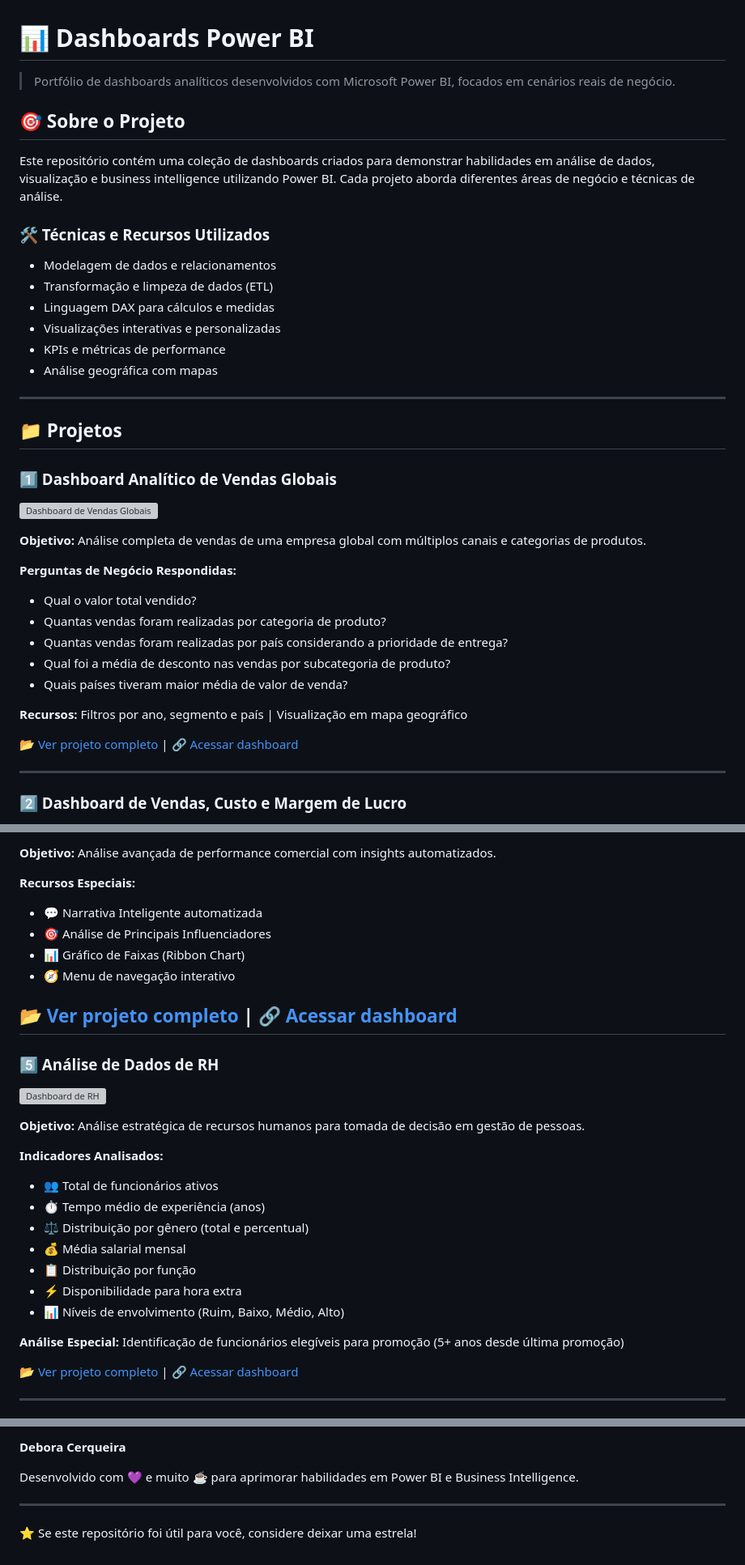
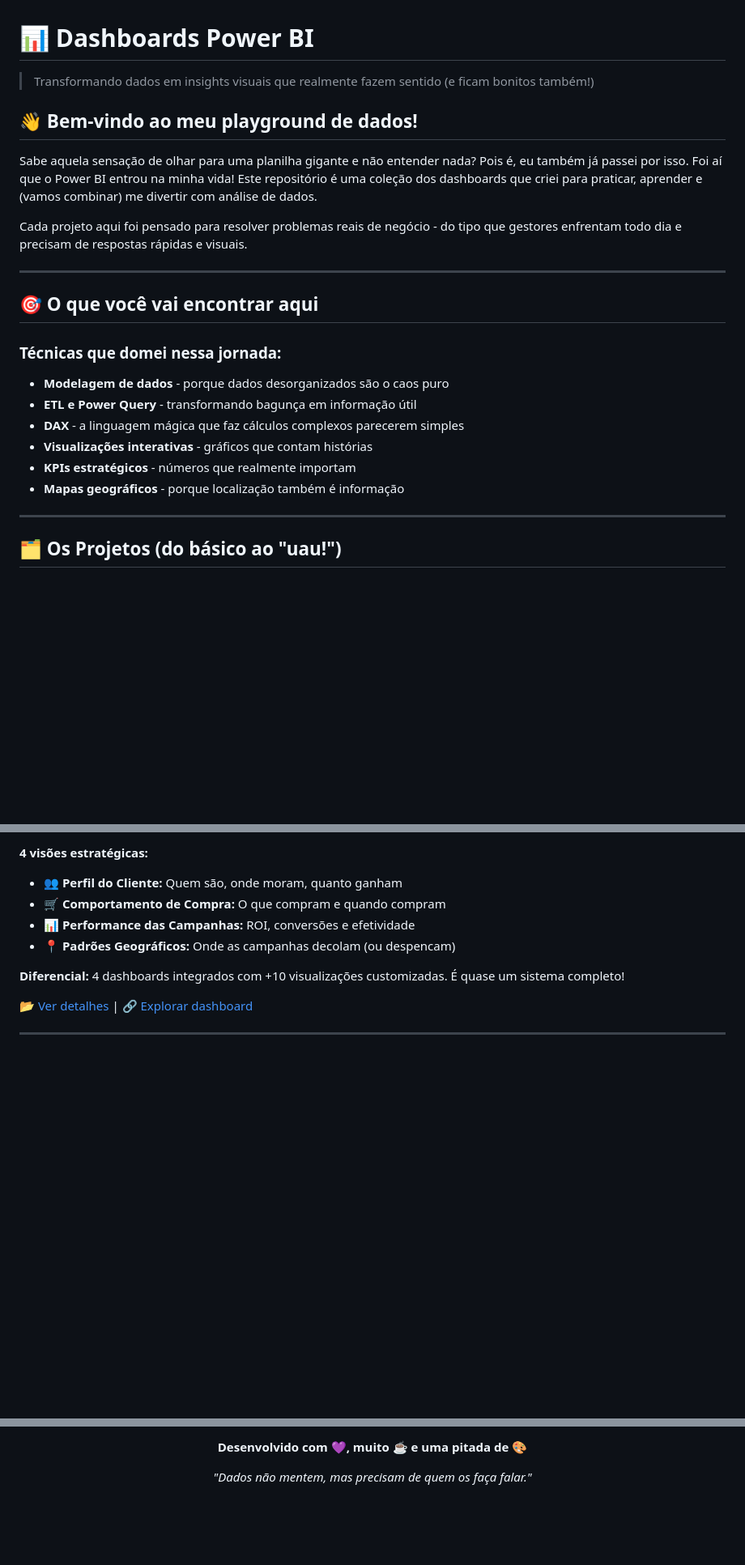
Before and after one commit to DebbieMatt/Reposit-rio-Estudo-Power-BI-, a Markdown page: README.md, 3 parts joined by grey strips. Shown at 81% size. Rendered like a GitHub page; blank space fills up the shorter version; grey boxes are pictures that could not be loaded.

```diff
--- a/README.md
+++ b/README.md
@@ -1,42 +1,26 @@
 # 📊 Dashboards Power BI
 
-> Portfólio de dashboards analíticos desenvolvidos com Microsoft Power BI, focados em cenários reais de negócio.
+> Transformando dados em insights visuais que realmente fazem sentido (e ficam bonitos também!)
 
-## 🎯 Sobre o Projeto
+## 👋 Bem-vindo ao meu playground de dados!
 
-Este repositório contém uma coleção de dashboards criados para demonstrar habilidades em análise de dados, visualização e business intelligence utilizando Power BI. Cada projeto aborda diferentes áreas de negócio e técnicas de análise.
+Sabe aquela sensação de olhar para uma planilha gigante e não entender nada? Pois é, eu também já passei por isso. Foi aí que o Power BI entrou na minha vida! Este repositório é uma coleção dos dashboards que criei para praticar, aprender e (vamos combinar) me divertir com análise de dados.
 
-### 🛠️ Técnicas e Recursos Utilizados
-
-- Modelagem de dados e relacionamentos
-- Transformação e limpeza de dados (ETL)
-- Linguagem DAX para cálculos e medidas
-- Visualizações interativas e personalizadas
-- KPIs e métricas de performance
-- Análise geográfica com mapas
+Cada projeto aqui foi pensado para resolver problemas reais de negócio - do tipo que gestores enfrentam todo dia e precisam de respostas rápidas e visuais.
 
 ---
 
-## 📁 Projetos
+## 🎯 O que você vai encontrar aqui
 
-### 1️⃣ Dashboard Analítico de Vendas Globais
-
-![Dashboard de Vendas Globais](https://github.com/DebbieMatt/Reposit-rio-Estudo-Power-BI-/blob/ce80aa5745475c727b0f9c3a12cf439007bbc197/CAP%2002/Dashboard%201.gif)
-
-**Objetivo:** Análise completa de vendas de uma empresa global com múltiplos canais e categorias de produtos.
-
-**Perguntas de Negócio Respondidas:**
-- Qual o valor total vendido?
-- Quantas vendas foram realizadas por categoria de produto?
-- Quantas vendas foram realizadas por país considerando a prioridade de entrega?
-- Qual foi a média de desconto nas vendas por subcategoria de produto?
-- Quais países tiveram maior média de valor de venda?
-
-**Recursos:** Filtros por ano, segmento e país | Visualização em mapa geográfico
-
-[📂 Ver projeto completo](https://github.com/DebbieMatt/Reposit-rio-Estudo-Power-BI-/tree/50f2650983186586c195d2b430baa6a3eb537b9a/CAP%2002) | [🔗 Acessar dashboard](https://tremtgovbr-my.sharepoint.com/:u:/r/personal/037513481864_tre-mt_jus_br/Documents/Documentos/POWER%20BI/CAP%2002/LAB%2001/PBI%20teste.pbix?csf=1&web=1&e=gpHJXi)
+### Técnicas que domei nessa jornada:
+- **Modelagem de dados** - porque dados desorganizados são o caos puro
+- **ETL e Power Query** - transformando bagunça em informação útil
+- **DAX** - a linguagem mágica que faz cálculos complexos parecerem simples
+- **Visualizações interativas** - gráficos que contam histórias
+- **KPIs estratégicos** - números que realmente importam
+- **Mapas geográficos** - porque localização também é informação
 
 ---
 
-### 2️⃣ Dashboard de Vendas, Custo e Margem de Lucro
+## 🗂️ Os Projetos (do básico ao "uau!")
 
@@ -81,33 +67,13 @@ Este repositório contém uma coleção de dashboards criados para demonstrar ha
 
-**Objetivo:** Análise avançada de performance comercial com insights automatizados.
+**4 visões estratégicas:**
+- 👥 **Perfil do Cliente:** Quem são, onde moram, quanto ganham
+- 🛒 **Comportamento de Compra:** O que compram e quando compram
+- 📊 **Performance das Campanhas:** ROI, conversões e efetividade
+- 📍 **Padrões Geográficos:** Onde as campanhas decolam (ou despencam)
 
-**Recursos Especiais:**
-- 💬 Narrativa Inteligente automatizada
-- 🎯 Análise de Principais Influenciadores
-- 📊 Gráfico de Faixas (Ribbon Chart)
-- 🧭 Menu de navegação interativo
+**Diferencial:** 4 dashboards integrados com +10 visualizações customizadas. É quase um sistema completo!
 
-[📂 Ver projeto completo](https://github.com/DebbieMatt/Reposit-rio-Estudo-Power-BI-/tree/9334151999c6ab9db6743d6561fbf1de17af8d50/CAP%2005) | [🔗 Acessar dashboard](https://github.com/DebbieMatt/Reposit-rio-Estudo-Power-BI-/blob/9334151999c6ab9db6743d6561fbf1de17af8d50/CAP%2005/PBI-Proj02.pbix)
----
-
-### 5️⃣ Análise de Dados de RH
-
-![Dashboard de RH](https://github.com/DebbieMatt/Reposit-rio-Estudo-Power-BI-/blob/9334151999c6ab9db6743d6561fbf1de17af8d50/CAP%2006/PROJ%203.gif)
-
-**Objetivo:** Análise estratégica de recursos humanos para tomada de decisão em gestão de pessoas.
-
-**Indicadores Analisados:**
-- 👥 Total de funcionários ativos
-- ⏱️ Tempo médio de experiência (anos)
-- ⚖️ Distribuição por gênero (total e percentual)
-- 💰 Média salarial mensal
-- 📋 Distribuição por função
-- ⚡ Disponibilidade para hora extra
-- 📊 Níveis de envolvimento (Ruim, Baixo, Médio, Alto)
-
-**Análise Especial:** Identificação de funcionários elegíveis para promoção (5+ anos desde última promoção)
-
-[📂 Ver projeto completo](https://github.com/DebbieMatt/Reposit-rio-Estudo-Power-BI-/tree/9334151999c6ab9db6743d6561fbf1de17af8d50/CAP%2006) | [🔗 Acessar dashboard](https://github.com/DebbieMatt/Reposit-rio-Estudo-Power-BI-/blob/9334151999c6ab9db6743d6561fbf1de17af8d50/CAP%2006/PBI4.pbix)
+[📂 Ver detalhes](https://github.com/DebbieMatt/Reposit-rio-Estudo-Power-BI-/tree/50f2650983186586c195d2b430baa6a3eb537b9a/CAP%2004) | [🔗 Explorar dashboard](https://tremtgovbr-my.sharepoint.com/:u:/g/personal/037513481864_tre-mt_jus_br/ESSVJyfHIU1EvasYFquhvMkB-gdZb6jj6G3K5pWy1ank9g?e=egq2V0)
 
 ---
 
@@ -245,8 +273,6 @@ Este projeto está sob a licença MIT. Sinta-se livre para usar como referência
 
-**Debora Cerqueira**
+**Desenvolvido com 💜, muito ☕ e uma pitada de 🎨**
 
-Desenvolvido com 💜 e muito ☕ para aprimorar habilidades em Power BI e Business Intelligence.
+*"Dados não mentem, mas precisam de quem os faça falar."*
 
----
-
-⭐ Se este repositório foi útil para você, considere deixar uma estrela!
+</div>
```
Also changed, not shown: other parts of README.md (+184 -120 lines).
